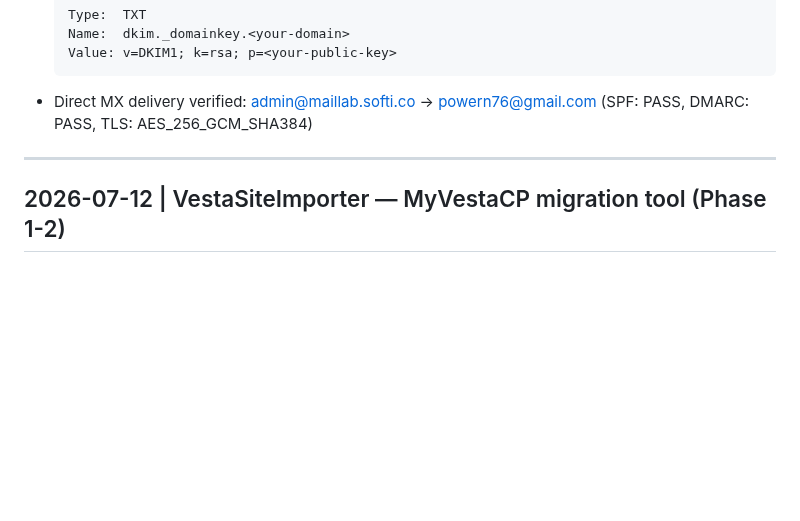
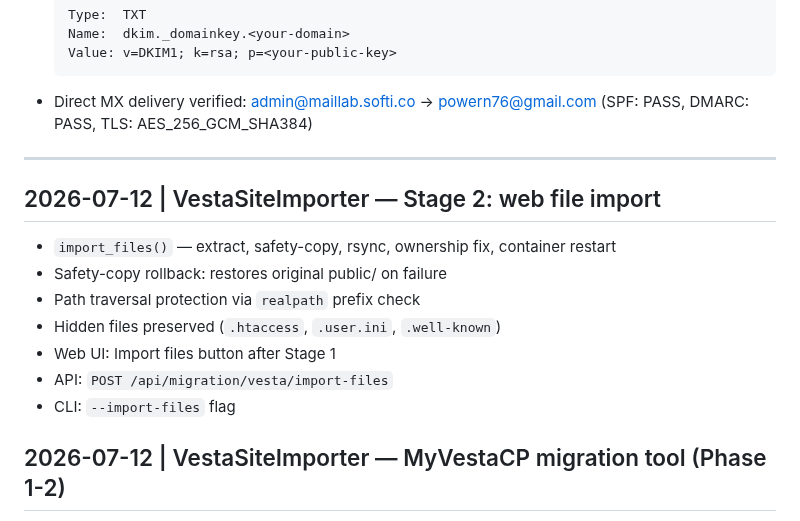
Before and after one commit to powern/containercp, a Markdown page: CHANGELOG.md, the part around the change. GitHub-like rendering; blank space fills up the shorter version.

Commit message:
docs: update CHANGELOG with Stage 2 file import

```diff
--- a/CHANGELOG.md
+++ b/CHANGELOG.md
@@ -107,6 +107,16 @@ See `docs/changelog/early-development.md` for detailed entries.
 
 ---
 
+## 2026-07-12 | VestaSiteImporter — Stage 2: web file import
+
+- `import_files()` — extract, safety-copy, rsync, ownership fix, container restart
+- Safety-copy rollback: restores original public/ on failure
+- Path traversal protection via `realpath` prefix check
+- Hidden files preserved (`.htaccess`, `.user.ini`, `.well-known`)
+- Web UI: Import files button after Stage 1
+- API: `POST /api/migration/vesta/import-files`
+- CLI: `--import-files` flag
+
 ## 2026-07-12 | VestaSiteImporter — MyVestaCP migration tool (Phase 1-2)
 
 - New CLI: `migrate-vesta-site --backup --domain --owner [--dry-run]`
```
